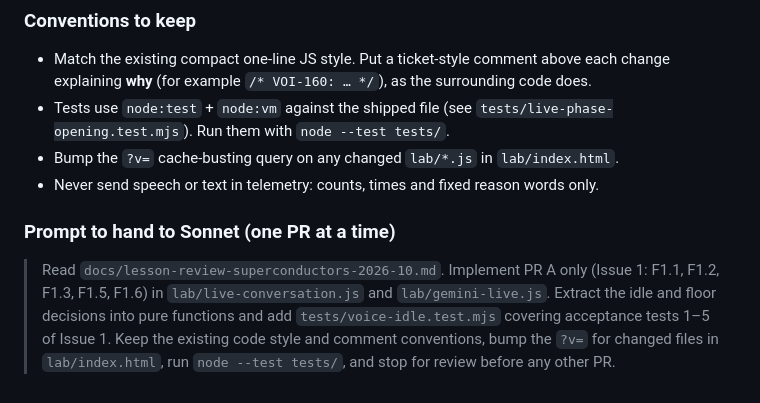
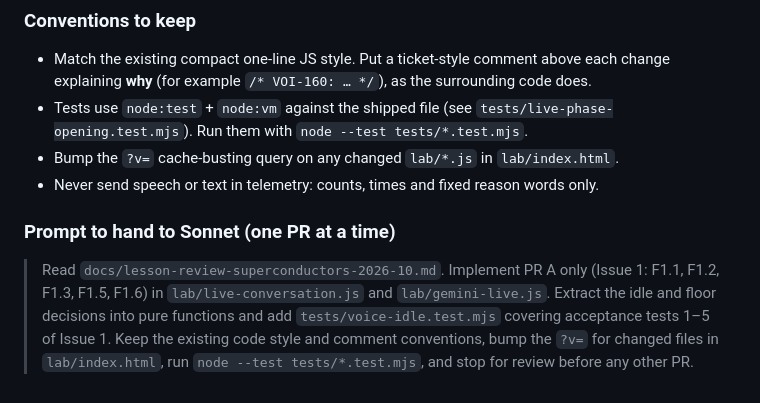
Before and after one commit to Change-In/worldview, a Markdown page: docs/lesson-review-superconductors-2026-10.md, the part around the change. Drawn GitHub-style.

Commit message:
Fix test command in lesson review doc
Co-Authored-By: Claude Opus 5.5 <noreply@anthropic.com>
Claude-Session: https://claude.ai/code/session_01ABpjM1vpuZ5WZ3pg53hf7Y

```diff
--- a/docs/lesson-review-superconductors-2026-10.md
+++ b/docs/lesson-review-superconductors-2026-10.md
@@ -290,9 +290,9 @@ The recovery ladder, each step automatic and logged:
 
 ### Conventions to keep
 - Match the existing compact one-line JS style. Put a ticket-style comment above each change explaining **why** (for example `/* VOI-160: … */`), as the surrounding code does.
-- Tests use `node:test` + `node:vm` against the shipped file (see `tests/live-phase-opening.test.mjs`). Run them with `node --test tests/`.
+- Tests use `node:test` + `node:vm` against the shipped file (see `tests/live-phase-opening.test.mjs`). Run them with `node --test tests/*.test.mjs`.
 - Bump the `?v=` cache-busting query on any changed `lab/*.js` in `lab/index.html`.
 - Never send speech or text in telemetry: counts, times and fixed reason words only.
 
 ### Prompt to hand to Sonnet (one PR at a time)
-> Read `docs/lesson-review-superconductors-2026-10.md`. Implement PR A only (Issue 1: F1.1, F1.2, F1.3, F1.5, F1.6) in `lab/live-conversation.js` and `lab/gemini-live.js`. Extract the idle and floor decisions into pure functions and add `tests/voice-idle.test.mjs` covering acceptance tests 1–5 of Issue 1. Keep the existing code style and comment conventions, bump the `?v=` for changed files in `lab/index.html`, run `node --test tests/`, and stop for review before any other PR.
+> Read `docs/lesson-review-superconductors-2026-10.md`. Implement PR A only (Issue 1: F1.1, F1.2, F1.3, F1.5, F1.6) in `lab/live-conversation.js` and `lab/gemini-live.js`. Extract the idle and floor decisions into pure functions and add `tests/voice-idle.test.mjs` covering acceptance tests 1–5 of Issue 1. Keep the existing code style and comment conventions, bump the `?v=` for changed files in `lab/index.html`, run `node --test tests/*.test.mjs`, and stop for review before any other PR.
```
